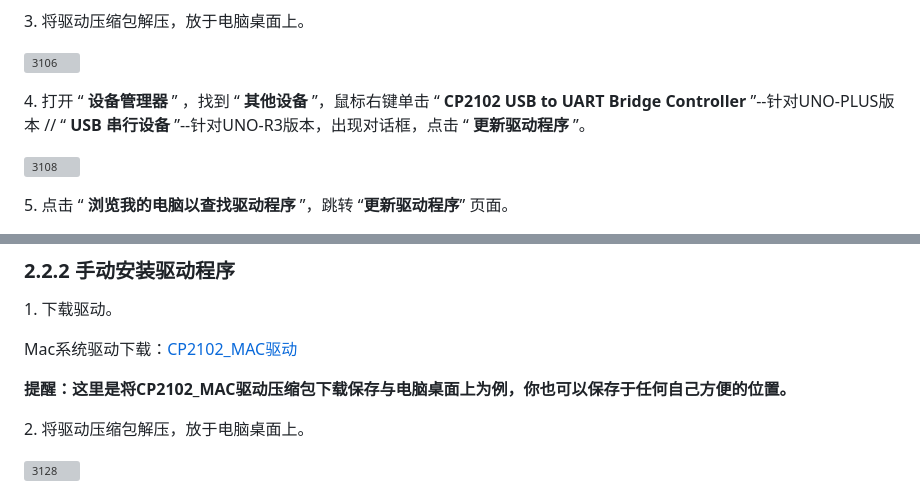
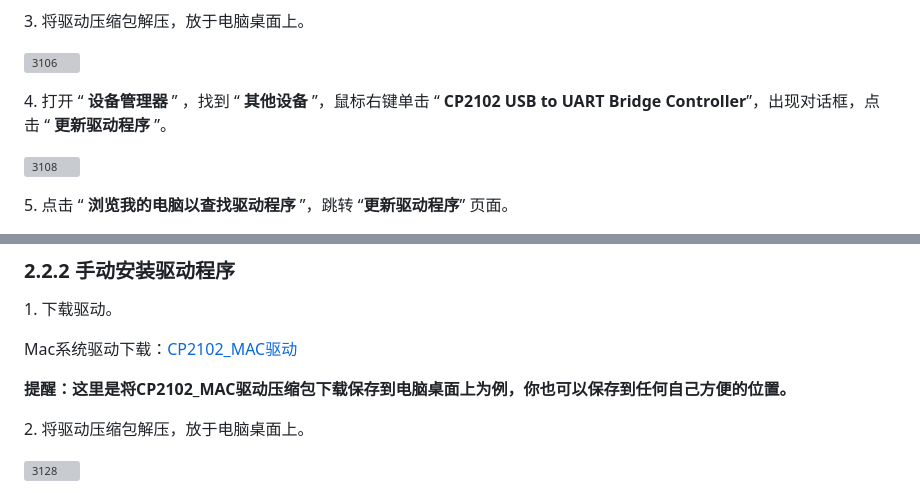
Before and after one commit to keyeswiki/KE3111, a Markdown page: docs/2.安装驱动/2.驱动安装（选读）.md, 2 parts joined by grey strips. Drawn GitHub-style; grey boxes are pictures that could not be loaded.

```diff
--- a/docs/2.安装驱动/2.驱动安装（选读）.md
+++ b/docs/2.安装驱动/2.驱动安装（选读）.md
@@ -38,7 +38,7 @@ Windows系统驱动下载：[drivers_Windows驱动](./drivers_Windows.7z)
 
 ![3106](./media/3106.png)
 
-4\. 打开 “ **设备管理器** ” ，找到 “ **其他设备** ”，鼠标右键单击<span style="color: rgb(0, 209, 0);"> “ **CP2102 USB to UART Bridge Controller** ”--针对UNO-PLUS版本</span> // <span style="color: rgb(172, 57, 255);">“ **USB 串行设备** ”--针对UNO-R3版本</span>，出现对话框，点击 “ **更新驱动程序** ”。
+4\. 打开 “ **设备管理器** ” ，找到 “ **其他设备** ”，鼠标右键单击 “<span style="color: rgb(0, 209, 0);">  **CP2102 USB to UART Bridge Controller**</span>”，出现对话框，点击 “ **更新驱动程序** ”。
 
 ![3108](./media/3108.png)
 
@@ -93,7 +93,7 @@ Windows系统驱动下载：[drivers_Windows驱动](./drivers_Windows.7z)
 
 Mac系统驱动下载：[CP2102_MAC驱动](./CP2102_MAC.7z)
 
-<span style="color: rgb(255, 76, 65);">**提醒：这里是将CP2102_MAC驱动压缩包下载保存与电脑桌面上为例，你也可以保存于任何自己方便的位置。**</span>
+<span style="color: rgb(255, 76, 65);">**提醒：这里是将CP2102_MAC驱动压缩包下载保存到电脑桌面上为例，你也可以保存到任何自己方便的位置。**</span>
 
 2\. 将驱动压缩包解压，放于电脑桌面上。
 
```
Also changed, not shown: docs/6.Mixly教程/6.2 Mixly.md (+1 -1 lines), docs/media/Mixly-test06.png, 6 other files.
